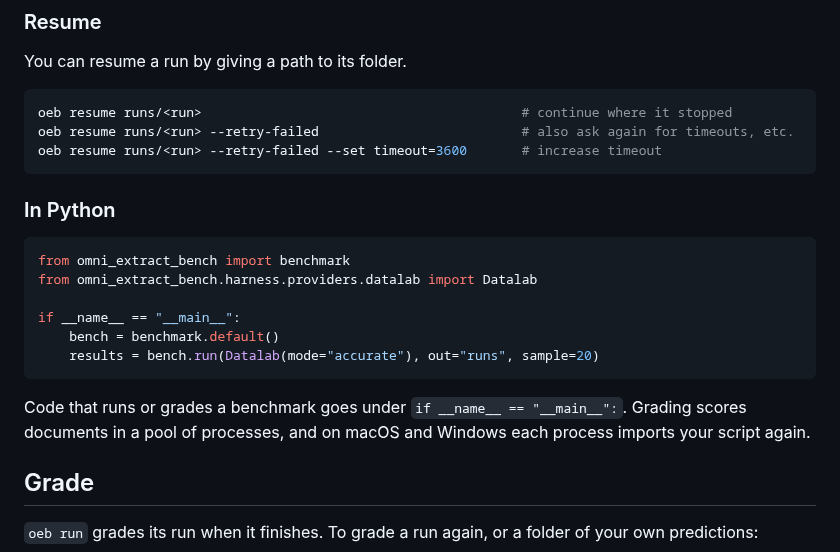
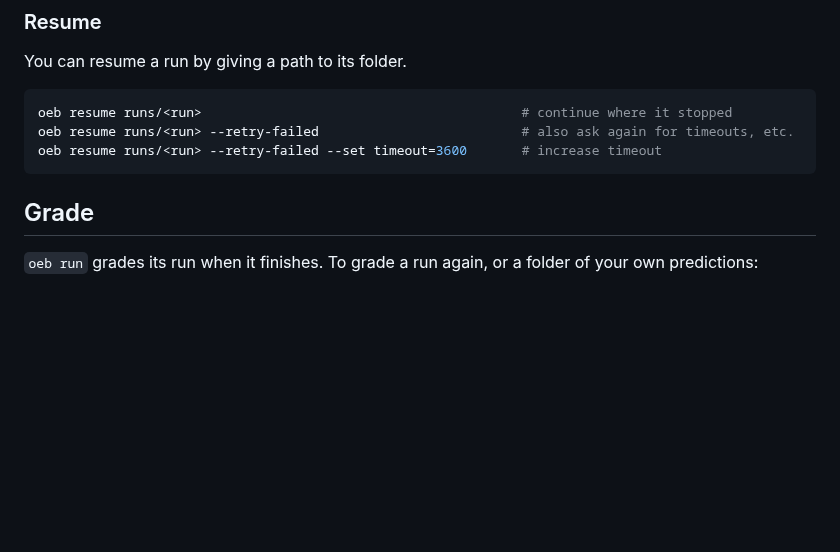
Before and after one commit to datalab-to/omni_extract_bench, a Markdown page: README.md, the part around the change. Drawn GitHub-style; blank space fills up the shorter version.

Commit message:
README: no Python section under running the benchmark

````diff
--- a/README.md
+++ b/README.md
@@ -125,19 +125,6 @@ oeb resume runs/<run> --retry-failed                          # also ask again f
 oeb resume runs/<run> --retry-failed --set timeout=3600       # increase timeout
 ```
 
-
-### In Python
-
-```python
-from omni_extract_bench import benchmark
-from omni_extract_bench.harness.providers.datalab import Datalab
-
-if __name__ == "__main__":
-    bench = benchmark.default()
-    results = bench.run(Datalab(mode="accurate"), out="runs", sample=20)
-```
-
-Code that runs or grades a benchmark goes under `if __name__ == "__main__":`. Grading scores documents in a pool of processes, and on macOS and Windows each process imports your script again.
 
 ## Grade
 
````
